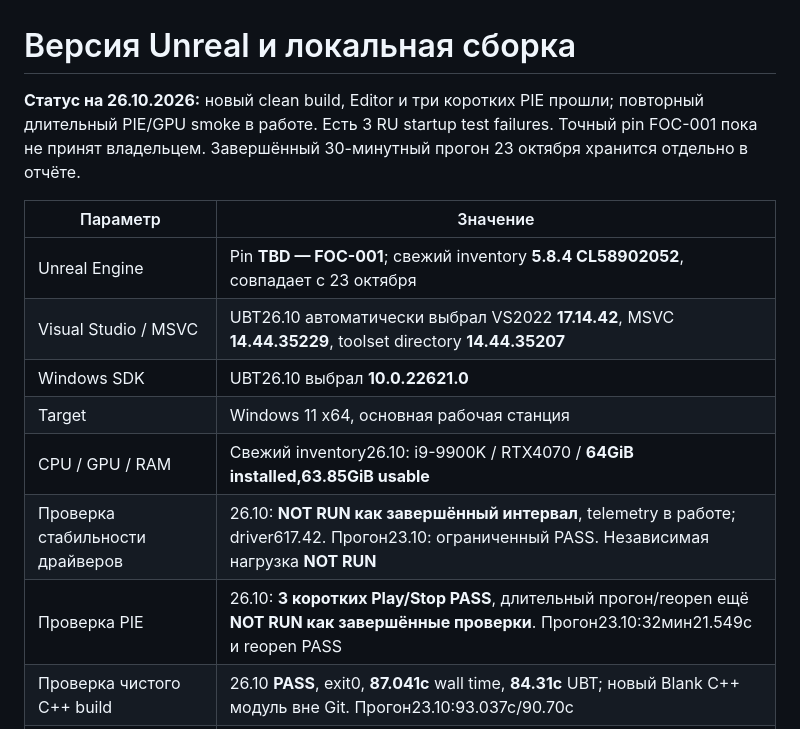
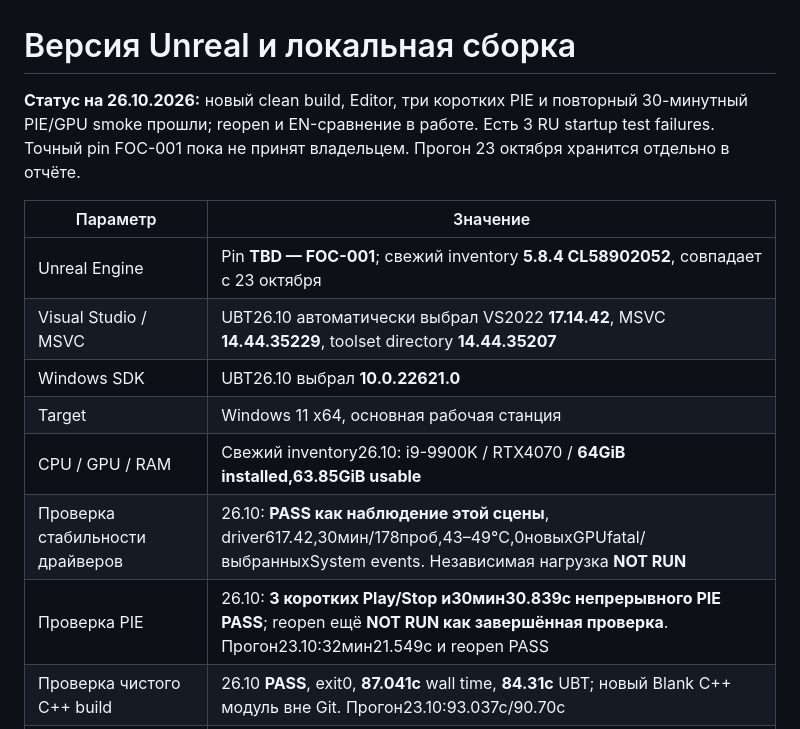
Before and after one commit to Hazernit/fog-of-command, a Markdown page: docs/ENGINE_VERSION.md, the part around the change. Drawn GitHub-style.

```diff
--- a/docs/ENGINE_VERSION.md
+++ b/docs/ENGINE_VERSION.md
@@ -1,6 +1,6 @@
 # Версия Unreal и локальная сборка
 
-**Статус на 26.10.2026:** новый clean build, Editor и три коротких PIE прошли; повторный длительный PIE/GPU smoke в работе. Есть 3 RU startup test failures. Точный pin FOC-001 пока не принят владельцем. Завершённый 30-минутный прогон 23 октября хранится отдельно в отчёте.
+**Статус на 26.10.2026:** новый clean build, Editor, три коротких PIE и повторный 30-минутный PIE/GPU smoke прошли; reopen и EN-сравнение в работе. Есть 3 RU startup test failures. Точный pin FOC-001 пока не принят владельцем. Прогон 23 октября хранится отдельно в отчёте.
 
 | Параметр | Значение |
 |---|---|
@@ -9,8 +9,8 @@
 | Windows SDK | UBT26.10 выбрал **10.0.22621.0** |
 | Target | Windows 11 x64, основная рабочая станция |
 | CPU / GPU / RAM | Свежий inventory26.10: i9-9900K / RTX4070 / **64GiB installed,63.85GiB usable** |
-| Проверка стабильности драйверов | 26.10: **NOT RUN как завершённый интервал**, telemetry в работе; driver617.42. Прогон23.10: ограниченный PASS. Независимая нагрузка **NOT RUN** |
-| Проверка PIE | 26.10: **3 коротких Play/Stop PASS**, длительный прогон/reopen ещё **NOT RUN как завершённые проверки**. Прогон23.10:32мин21.549с и reopen PASS |
+| Проверка стабильности драйверов | 26.10: **PASS как наблюдение этой сцены**, driver617.42,30мин/178проб,43–49°C,0новыхGPUfatal/выбранныхSystem events. Независимая нагрузка **NOT RUN** |
+| Проверка PIE | 26.10: **3 коротких Play/Stop и30мин30.839с непрерывного PIE PASS**; reopen ещё **NOT RUN как завершённая проверка**. Прогон23.10:32мин21.549с и reopen PASS |
 | Проверка чистого C++ build | 26.10 **PASS**, exit0, **87.041с** wall time, **84.31с** UBT; новый Blank C++ модуль вне Git. Прогон23.10:93.037с/90.70с |
 | Встроенные startup tests | 26.10 ru-RU: **425/428 PASS,3 FAIL**,17CHECK errors; новое EN-сравнение **NOT RUN**. Прогон23.10 с `-culture=en`:428/428 PASS |
 
```
Also changed, not shown: docs/diagnostics/FOC-046-windows-smoke.md (+16 -2 lines), docs/diagnostics/images/FOC-046-20261026-pie-end.jpg (added).
